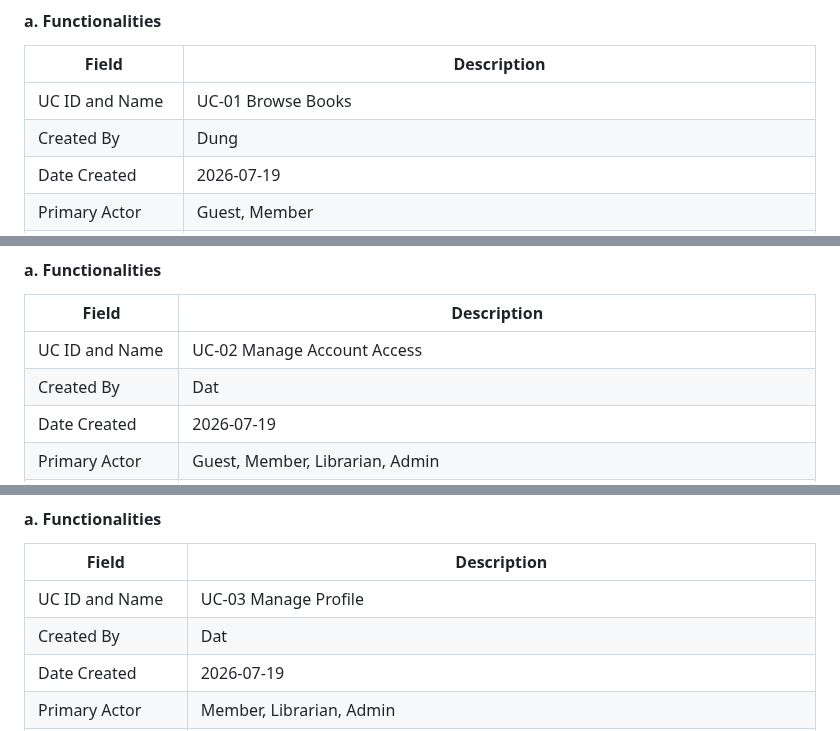
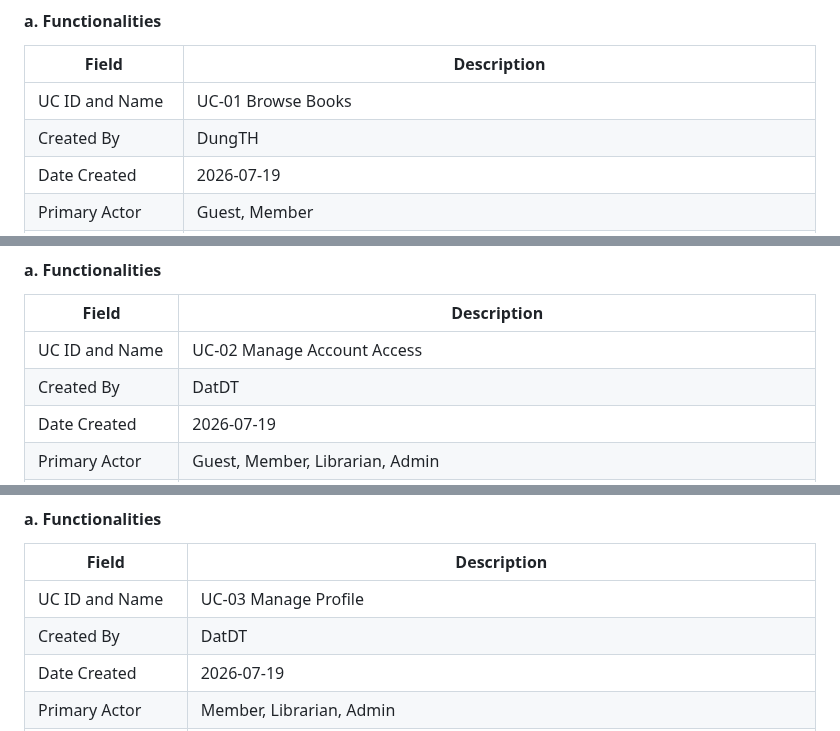
Before and after one commit to SWP391-LibraryManagement/LibraryManagement, a Markdown page: document/RDS.md, 3 parts joined by grey strips. GitHub-like rendering.

```diff
--- a/document/RDS.md
+++ b/document/RDS.md
@@ -561,7 +561,7 @@ flowchart TB
 | Field | Description |
 | ----- | ----------- |
 | UC ID and Name | UC-01 Browse Books |
-| Created By | Dung |
+| Created By | DungTH |
 | Date Created | 2026-07-19 |
 | Primary Actor | Guest, Member |
 | Secondary Actors | Internal database |
@@ -585,7 +585,7 @@ flowchart TB
 | Field | Description |
 | ----- | ----------- |
 | UC ID and Name | UC-02 Manage Account Access |
-| Created By | Dat |
+| Created By | DatDT |
 | Date Created | 2026-07-19 |
 | Primary Actor | Guest, Member, Librarian, Admin |
 | Secondary Actors | EmailService, Internal database |
@@ -609,7 +609,7 @@ flowchart TB
 | Field | Description |
 | ----- | ----------- |
 | UC ID and Name | UC-03 Manage Profile |
-| Created By | Dat |
+| Created By | DatDT |
 | Date Created | 2026-07-19 |
 | Primary Actor | Member, Librarian, Admin |
 | Secondary Actors | Internal database |
```
Also changed, not shown: other parts of document/RDS.md (+9 -9 lines).
